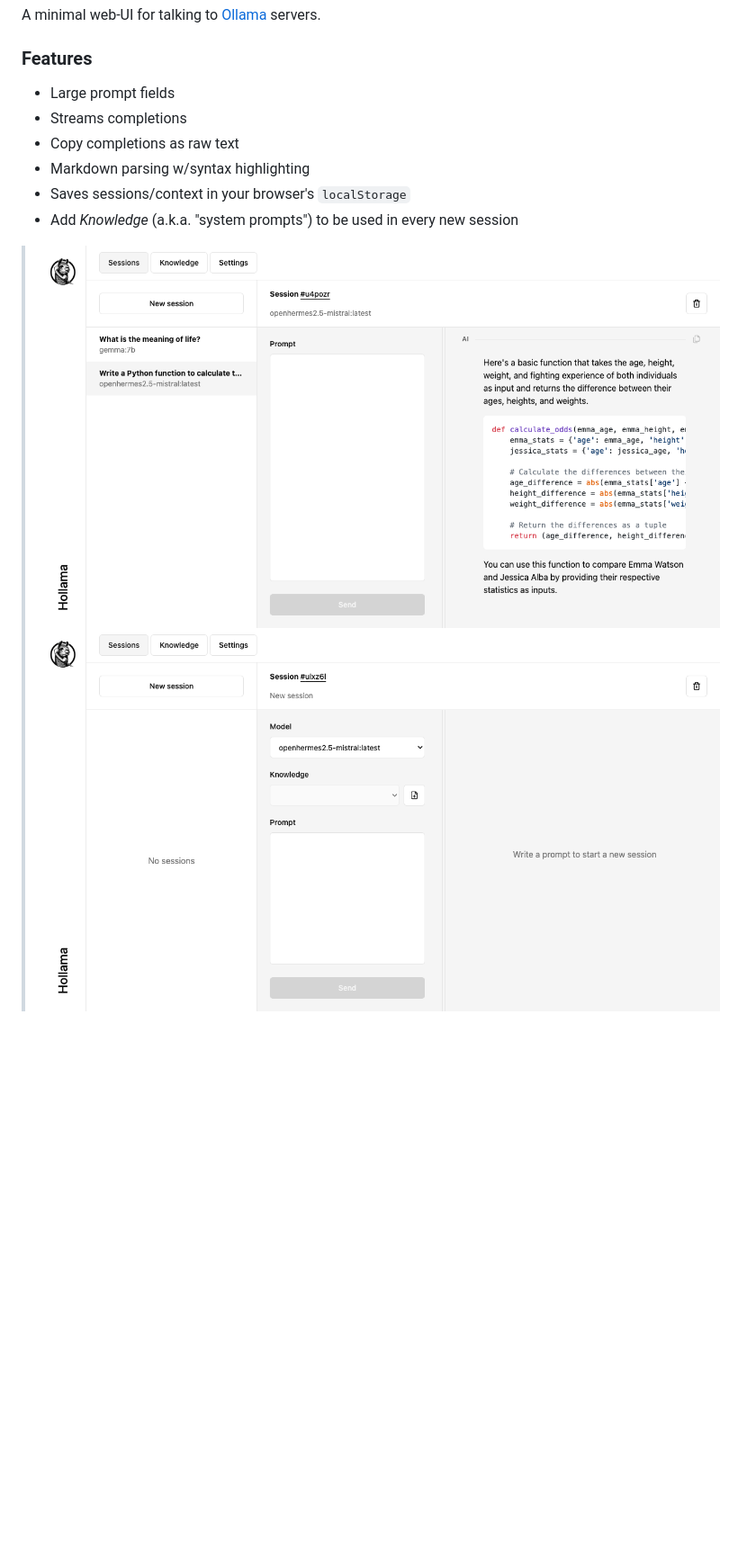
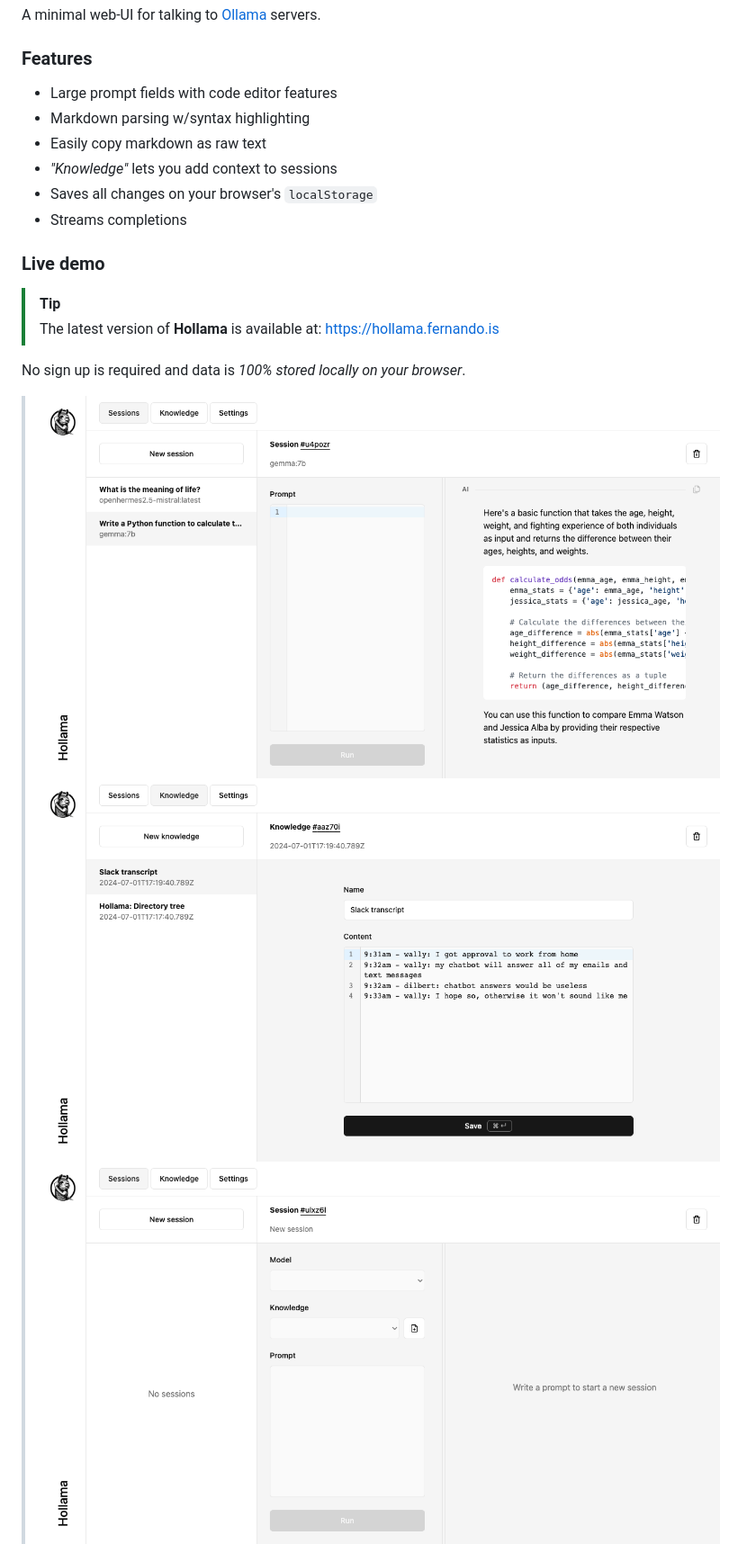
Before and after one commit to fmaclen/hollama, a Markdown page: README.md, the part around one of its changes. Shown at 90% size. Rendered like a GitHub page; pictures changed too: docs/knowledge.png, docs/session-new.png, docs/session.png; blank space fills up the shorter version.

```diff
--- a/README.md
+++ b/README.md
@@ -4,13 +4,21 @@ A minimal web-UI for talking to [Ollama](https://github.com/jmorganca/ollama/) s
 
 ### Features
 
-- Large prompt fields
+- Large prompt fields with code editor features
+- Markdown parsing w/syntax highlighting
+- Easily copy markdown as raw text
+- _"Knowledge"_ lets you add context to sessions
+- Saves all changes on your browser's `localStorage`
 - Streams completions
-- Copy completions as raw text
-- Markdown parsing w/syntax highlighting
-- Saves sessions/context in your browser's `localStorage`
-- Add _Knowledge_ (a.k.a. "system prompts") to be used in every new session
+
+### Live demo
+
+> [!TIP]
+> The latest version of **Hollama** is available at: [https://hollama.fernando.is](https://hollama.fernando.is)
+
+No sign up is required and data is _100% stored locally on your browser_.
 
 > ![session](docs/session.png)
+> ![knowledge](docs/knowledge.png)
 > ![session-new](docs/session-new.png)
 > ![settings](docs/settings.png)
```
Also changed, not shown: other parts of README.md (+11 -16 lines), 13 other files.
